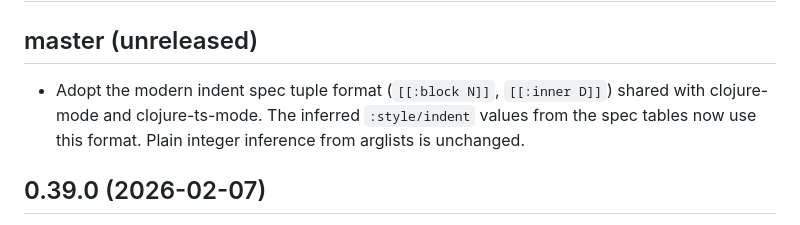
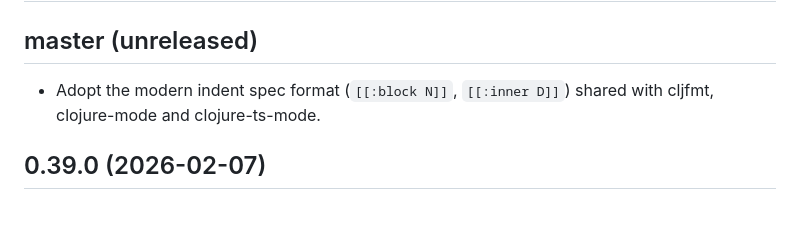
Before and after one commit to clojure-emacs/orchard, a Markdown page: CHANGELOG.md, the part around the change. Rendered like a GitHub page.

Commit message:
Tweak changelog entry

```diff
--- a/CHANGELOG.md
+++ b/CHANGELOG.md
@@ -2,7 +2,7 @@
 
 ## master (unreleased)
 
-- Adopt the modern indent spec tuple format (`[[:block N]]`, `[[:inner D]]`) shared with clojure-mode and clojure-ts-mode. The inferred `:style/indent` values from the spec tables now use this format. Plain integer inference from arglists is unchanged.
+- Adopt the modern indent spec format (`[[:block N]]`, `[[:inner D]]`) shared with cljfmt, clojure-mode and clojure-ts-mode.
 
 ## 0.39.0 (2026-02-07)
 
```
